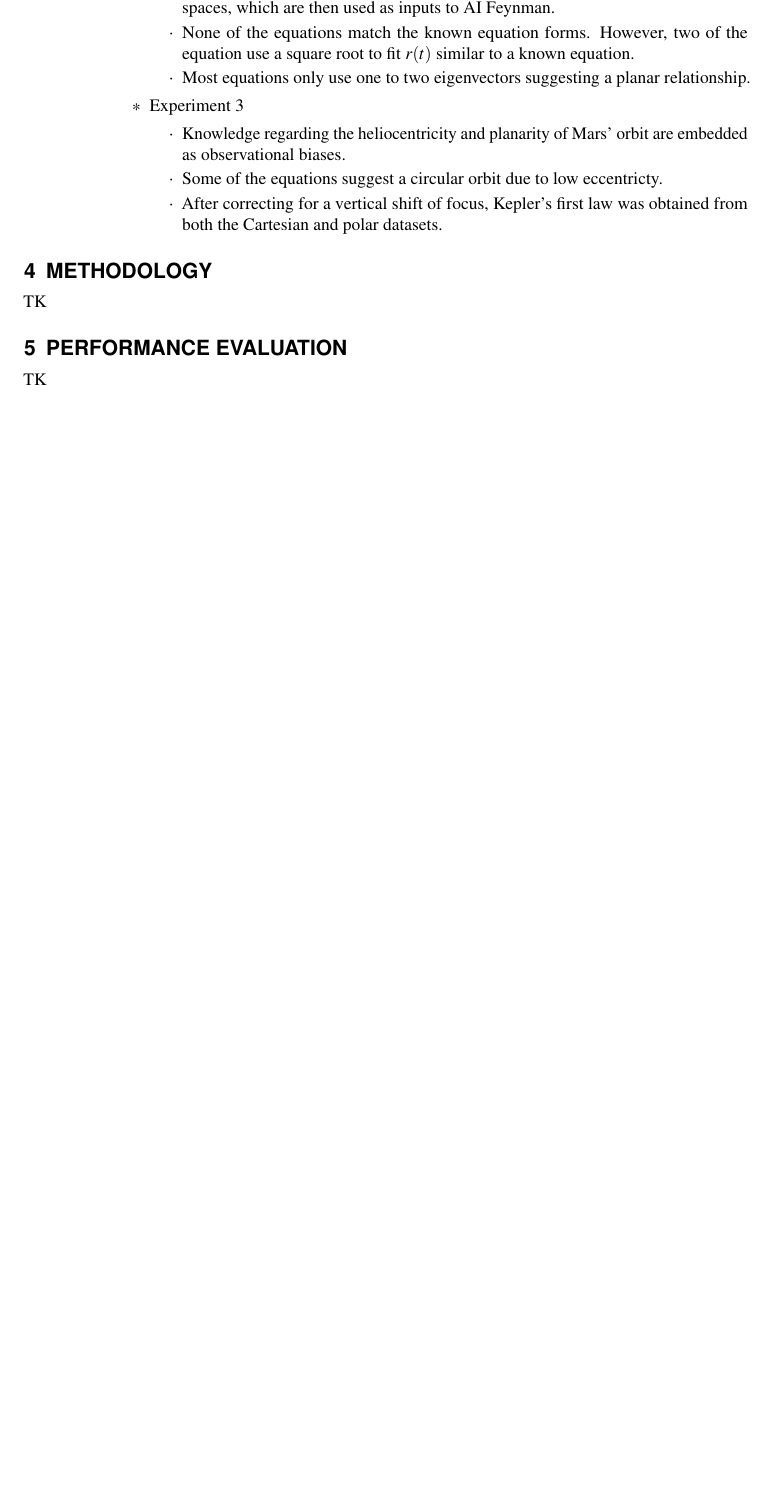
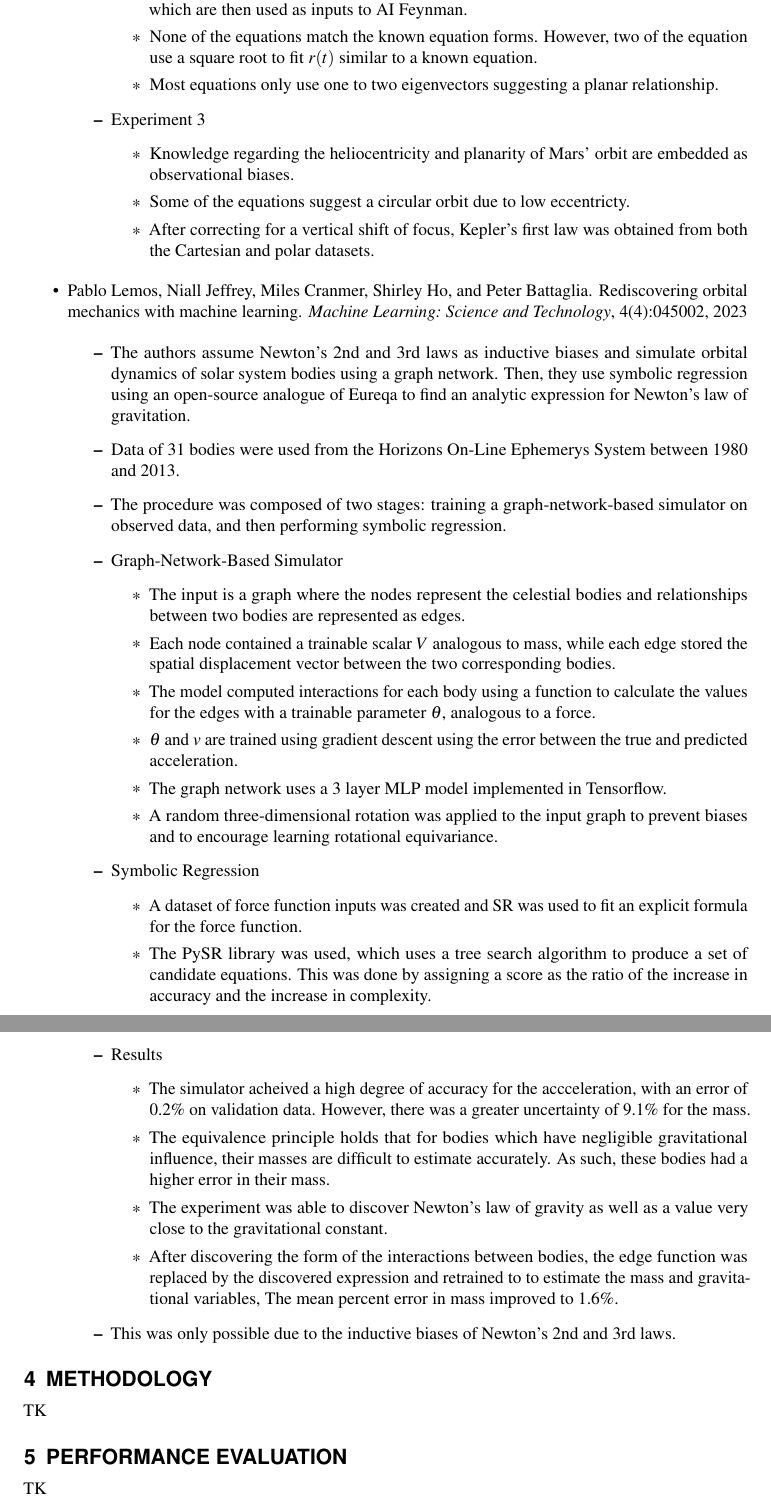
Before and after one commit to LordSaumya/UROP-Report, a LaTeX document (main.tex): part of page 3 of 3 before the commit and two parts of pages 3 and 4 of 4 after it, the two joined at a grey line, cut so that both start at the same text, the shorter picture padded with empty space. Compiled offline with pdfLaTeX.

Commit message:
Add summary for Lemos 2023

```diff
--- a/main.tex
+++ b/main.tex
@@ -99,6 +100,33 @@ TK
                         \item After correcting for a vertical shift of focus, Kepler's first law was obtained from both the Cartesian and polar datasets.
                     \end{itemize}
           \end{itemize}
+    \item \bibentry{Lemos2023}
+          \begin{itemize}
+              \item The authors assume Newton's 2nd and 3rd laws as inductive biases and simulate orbital dynamics of solar system bodies using a graph network. Then, they use symbolic regression using an open-source analogue of Eureqa to find an analytic expression for Newton's law of gravitation.
+              \item Data of 31 bodies were used from the Horizons On-Line Ephemerys System between 1980 and 2013.
+              \item The procedure was composed of two stages: training a graph-network-based simulator on observed data, and then performing symbolic regression.
+              \item Graph-Network-Based Simulator
+                    \begin{itemize}
+                        \item The input is a graph where the nodes represent the celestial bodies and relationships between two bodies are represented as edges.
+                        \item Each node contained a trainable scalar $V$ analogous to mass, while each edge stored the spatial displacement vector between the two corresponding bodies.
+                        \item The model computed interactions for each body using a function to calculate the values for the edges with a trainable parameter $\theta$, analogous to a force.
+                        \item $\theta$ and $v$ are trained using gradient descent using the error between the true and predicted acceleration.
+                        \item The graph network uses a 3 layer MLP model implemented in Tensorflow.
+                        \item A random three-dimensional rotation was applied to the input graph to prevent biases and to encourage learning rotational equivariance.
+                    \end{itemize}
+              \item Symbolic Regression
+                    \begin{itemize}
+                        \item A dataset of force function inputs was created and SR was used to fit an explicit formula for the force function.
+                        \item The PySR library was used, which uses a tree search algorithm to produce a set of candidate equations. This was done by assigning a score as the ratio of the increase in accuracy and the increase in complexity.
+                    \end{itemize}
+              \item Results
+                    \begin{itemize}
+                        \item The simulator acheived a high degree of accuracy for the accceleration, with an error of 0.2\% on validation data. However, there was a greater uncertainty of 9.1\% for the mass.
+                        \item The equivalence principle holds that for bodies which have negligible gravitational influence, their masses are difficult to estimate accurately. As such, these bodies had a higher error in their mass.
+                        \item The experiment was able to discover Newton's law of gravity as well as a value very close to the gravitational constant.
+                        \item After discovering the form of the interactions between bodies, the edge function was replaced by the discovered expression and retrained to to estimate the mass and gravitational variables, The mean percent error in mass improved to 1.6\%.
+                    \end{itemize}
+              \item This was only possible due to the inductive biases of Newton's 2nd and 3rd laws.
           \end{itemize}
 \end{itemize}
 
```
Also changed, not shown: main.tex (1 more changed lines). Lines whose indentation alone changed are shown as unchanged.
